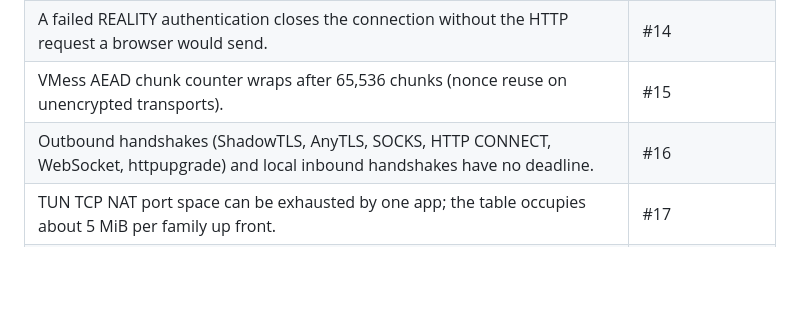
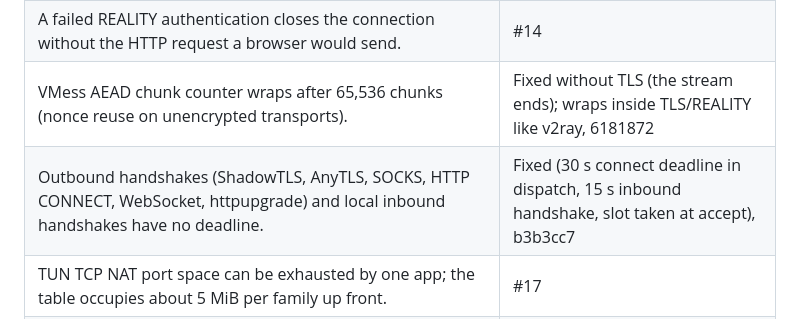
Before and after one commit to radiosilence/sbr, a Markdown page: docs/security-audit.md, the part around the change. Drawn GitHub-style; blank space fills up the shorter version.

Commit message:
Security audit: mark the VMess counter and handshake deadline findings fixed
Co-Authored-By: Claude Opus 5.5 <noreply@anthropic.com>
Claude-Session: https://claude.ai/code/session_015pM7xexBxzUj5Wojxj7kwn

```diff
--- a/docs/security-audit.md
+++ b/docs/security-audit.md
@@ -50,8 +50,8 @@ Severity reflects impact for the intended users: a remote or local denial of ser
 | The plain UDP DNS transport accepted answers from any source address. | Fixed, 8c6e93c |
 | Remote rule-sets followed https→http redirects and could be 64 MiB in memory on iOS. | Fixed, a0cfead |
 | A failed REALITY authentication closes the connection without the HTTP request a browser would send. | #14 |
-| VMess AEAD chunk counter wraps after 65,536 chunks (nonce reuse on unencrypted transports). | #15 |
-| Outbound handshakes (ShadowTLS, AnyTLS, SOCKS, HTTP CONNECT, WebSocket, httpupgrade) and local inbound handshakes have no deadline. | #16 |
+| VMess AEAD chunk counter wraps after 65,536 chunks (nonce reuse on unencrypted transports). | Fixed without TLS (the stream ends); wraps inside TLS/REALITY like v2ray, 6181872 |
+| Outbound handshakes (ShadowTLS, AnyTLS, SOCKS, HTTP CONNECT, WebSocket, httpupgrade) and local inbound handshakes have no deadline. | Fixed (30 s connect deadline in dispatch, 15 s inbound handshake, slot taken at accept), b3b3cc7 |
 | TUN TCP NAT port space can be exhausted by one app; the table occupies about 5 MiB per family up front. | #17 |
 | QUIC and h2 receive windows, TUIC uni streams and QUIC UDP reassembly exceed the iOS memory budget. | #18 |
 | QUIC outbounds trust the platform certificate store; every other path uses bundled roots. | #19 |
```
